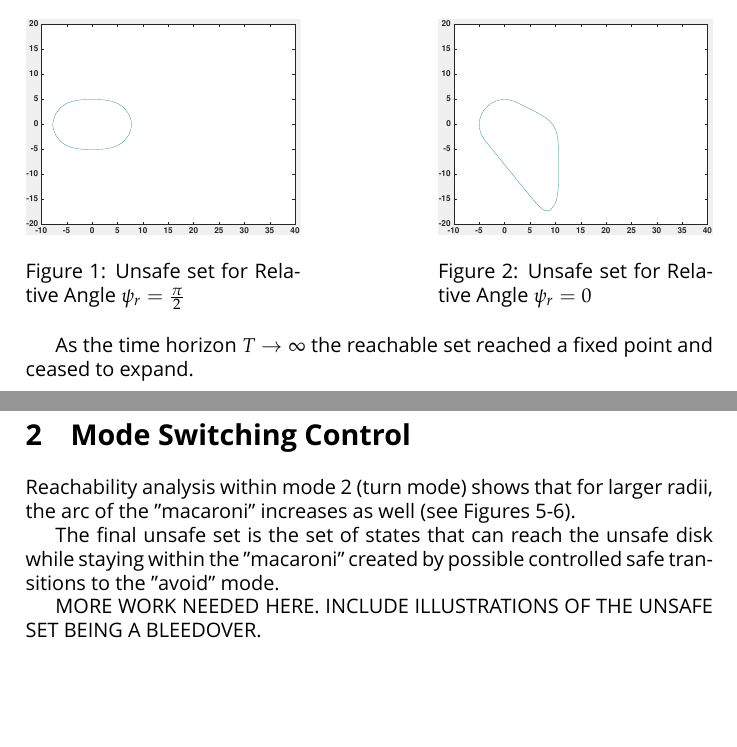
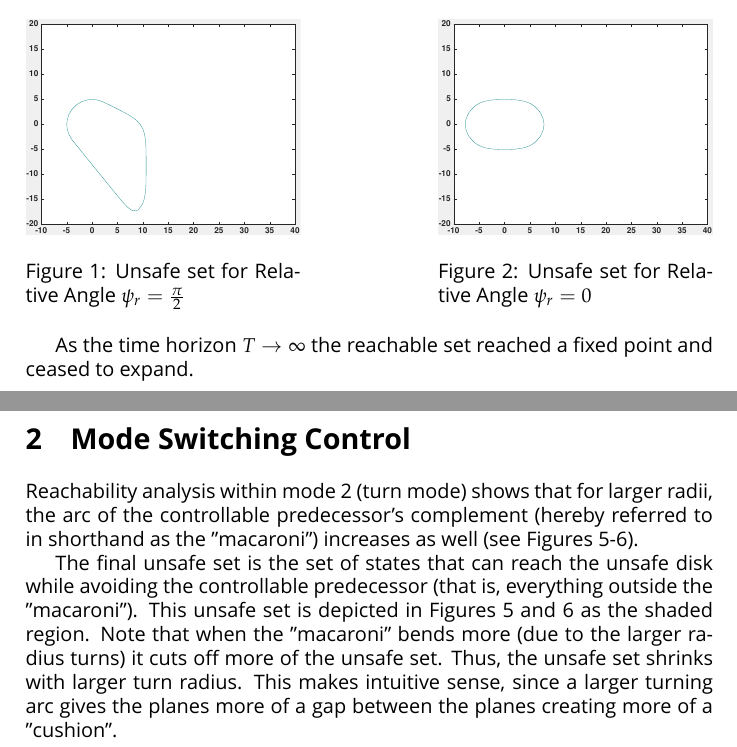
Before and after one commit to DLMcPherson/HybridSystems-Homework3, a LaTeX document (Hymewerk3.tex): two parts of pages 3 and 4 of 4, joined at a grey line, cut so that both start at the same text, the shorter picture padded with empty space. Compiled offline with XeLaTeX; a missing font is replaced by an installed copy or a similar font.

```diff
--- a/Hymewerk3.tex
+++ b/Hymewerk3.tex
@@ -141,12 +141,12 @@
 \begin{figure}[!ht]
   \centering
   \begin{minipage}[b]{0.4\textwidth}
-    \includegraphics[width=1.0\textwidth]{velCont_psi1.eps}
+    \includegraphics[width=1.0\textwidth]{velCont_psi13.eps}
     \caption{Unsafe set for Relative Angle $\psi_r = \frac{\pi}{2}$}
   \end{minipage}
   \hfill
   \begin{minipage}[b]{0.4\textwidth}
-    \includegraphics[width=1.0\textwidth]{velCont_psi13.eps}
+    \includegraphics[width=1.0\textwidth]{velCont_psi1.eps}
     \caption{Unsafe set for Relative Angle $\psi_r = 0$}
   \end{minipage}
 \end{figure}
@@ -167,7 +167,7 @@
 As the time horizon $T \rightarrow \infty$ the reachable set reached a fixed point and ceased to expand.
 
 \section{Mode Switching Control}
-Reachability analysis within mode 2 (turn mode) shows that for larger radii, the arc of the ''macaroni'' increases as well (see Figures 5-6).
+Reachability analysis within mode 2 (turn mode) shows that for larger radii, the arc of the controllable predecessor's complement (hereby referred to in shorthand as the ''macaroni'') increases as well (see Figures 5-6).
 \begin{figure}[!ht]
   \centering
   \begin{minipage}[b]{0.4\textwidth}
@@ -181,8 +181,10 @@
   \end{minipage}
 \end{figure}
 
-The final unsafe set is the set of states that can reach the unsafe disk while staying within the ''macaroni'' created by possible controlled safe transitions to the ''avoid'' mode.
-
-MORE WORK NEEDED HERE. INCLUDE ILLUSTRATIONS OF THE UNSAFE SET BEING A BLEEDOVER.
+The final unsafe set is the set of states that can reach the unsafe disk while avoiding the controllable predecessor (that is, everything outside the ''macaroni'').
+This unsafe set is depicted in Figures 5 and 6 as the shaded region.
+Note that when the ''macaroni'' bends more (due to the larger radius turns) it cuts off more of the unsafe set.
+Thus, the unsafe set shrinks with larger turn radius.
+This makes intuitive sense, since a larger turning arc gives the planes more of a gap between the planes creating more of a ''cushion''.
 
 \end{document}
```
Also changed, not shown: HyAvoid3.jpg (added), HyAvoid3over.eps (added), HyAvoid3over.svg (added), HyAvoid5.eps, HyAvoid8.jpg (added), HyAvoid8over.eps (added), Hymewerk3.pdf, velCont_psi43.eps, Hymewerk3.tex (4 more changed lines), 4 other files.
